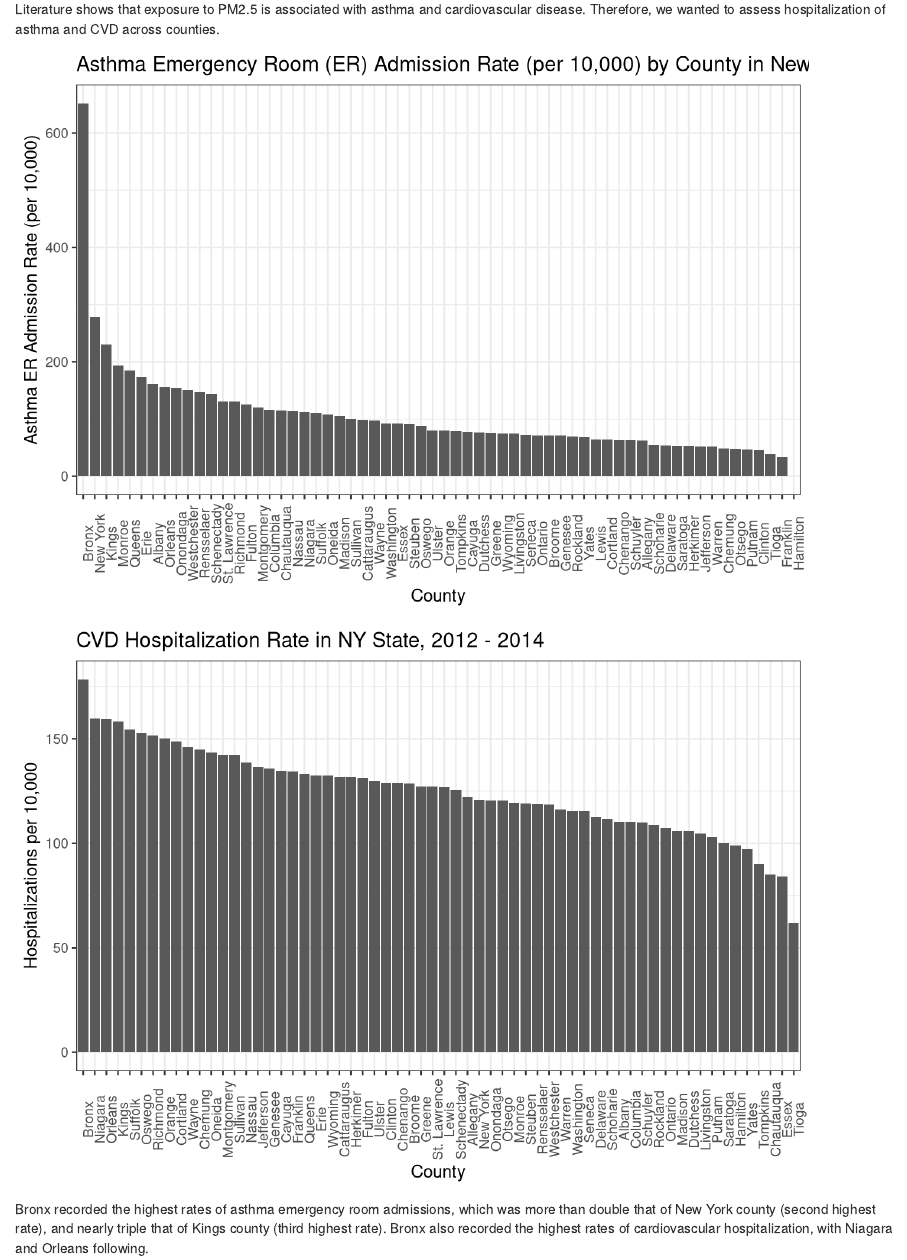
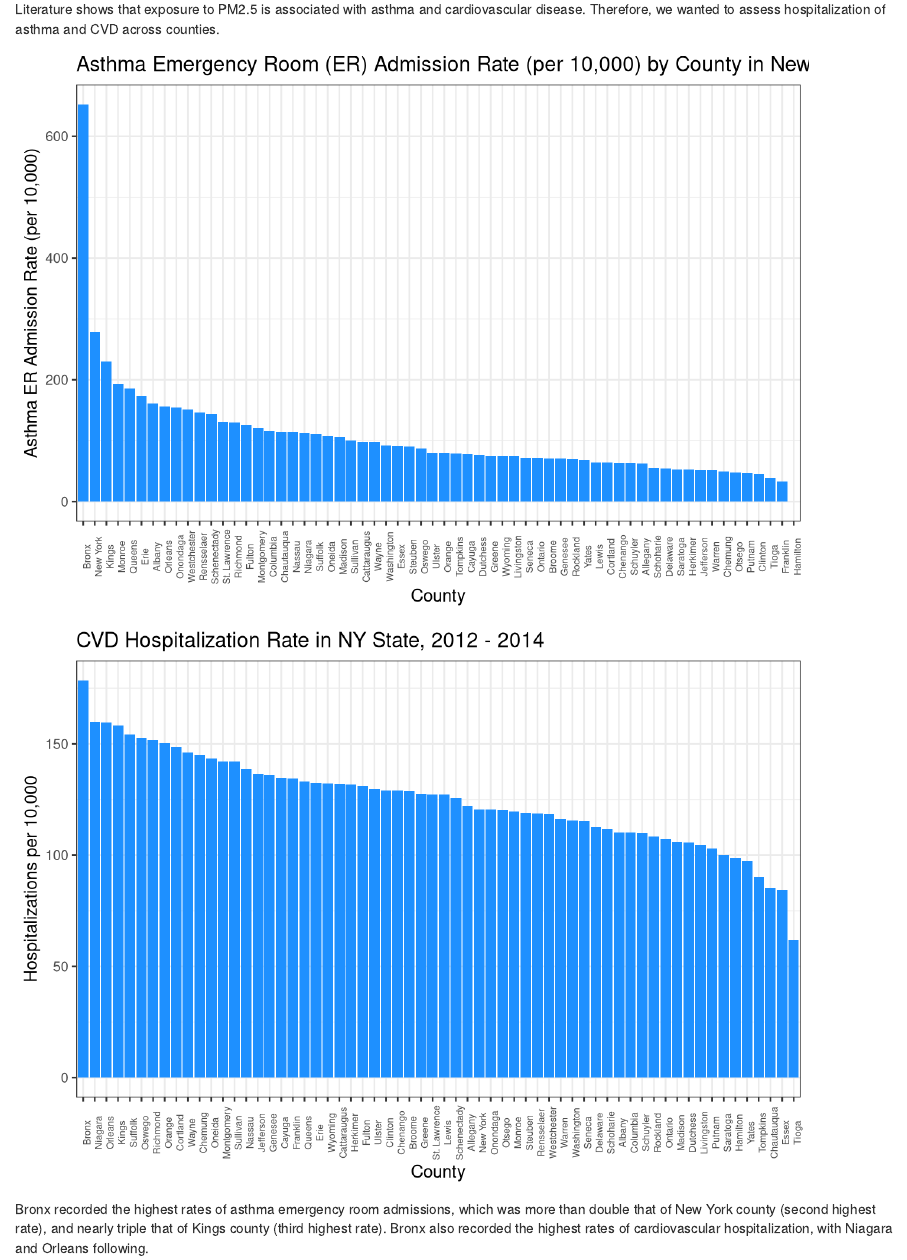
Before and after one commit to akang7/AAADfinalproject.github.io, an R Markdown document (explore.Rmd): the page in a window 1100 px wide, from 1470 px down. Rendered offline with R 4.5, knitr and Pandoc, with nearby package versions; some code elsewhere in the file could not run offline; column names are cleaned by a stand-in for the janitor package.

Commit message:
axis fonts

````diff
--- a/explore.Rmd
+++ b/explore.Rmd
@@ -11,6 +11,7 @@ knitr::opts_chunk$set(
 library(tidyverse)
 library(modelr)
 library(mgcv)
+library(viridis)
 
 theme_set(theme_bw() + theme(legend.position = "bottom"))
 ```
@@ -89,8 +90,8 @@ asthma_ER = read_csv("./data/Asthma_ER_Rate_10000.csv") %>%
 asthma_plot_14 = asthma_ER %>%
     ggplot(aes(x = reorder(county, -asthma_ER_percent_rate),
                y = asthma_ER_percent_rate, group = 1)) +
-  geom_histogram(stat = "identity") +
-  theme(axis.text.x = element_text(angle = 90)) +
+  geom_histogram(stat = "identity", fill = "dodgerblue") +
+  theme(axis.text.x = element_text(angle = 90, size = 6)) +
   labs(x = "County",
        y = "Asthma ER Admission Rate (per 10,000)",
        title = "Asthma Emergency Room (ER) Admission Rate (per 10,000) by County in New York State, 2014")
@@ -113,9 +114,9 @@ cvd_data %>%
     title = "CVD Hospitalization Rate in NY State, 2012 - 2014",
     x = "County",
     y = "Hospitalizations per 10,000") +
-  geom_histogram(stat = "identity") +
+  geom_histogram(stat = "identity", fill = "dodgerblue") +
   theme_bw() +
-  theme(axis.text.x = element_text(angle = 90), legend.position = "none")
+  theme(axis.text.x = element_text(angle = 90, size = 6), legend.position = "none")
 ```
 
 Bronx recorded the highest rates of asthma emergency room admissions, which was more than double that of New York county (second highest rate), and nearly triple that of Kings county (third highest rate). Bronx also recorded the highest rates of cardiovascular hospitalization, with Niagara and Orleans following.
````
Also changed, not shown: explore_files/figure-html/cvd_bar_nys-1.png, explore_files/figure-html/plot_asthma_er-1.png, plots.html.
